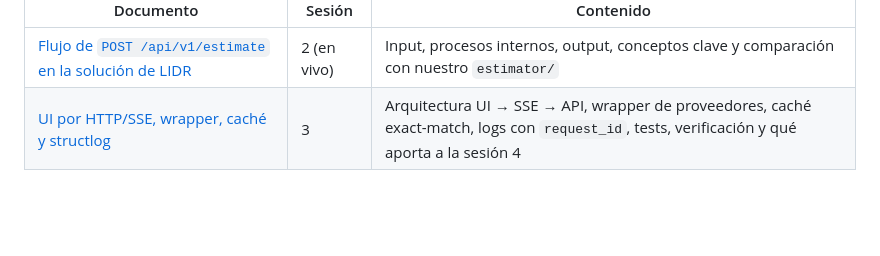
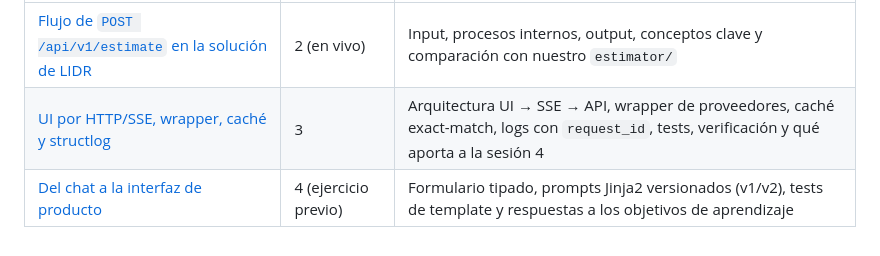
Before and after one commit to emaza/e-ai-engineering, a Markdown page: docs/README.md, the part around the change. GitHub-like rendering; blank space fills up the shorter version.

Commit message:
docs: document session 4 form, versioned prompts and template tests

```diff
--- a/docs/README.md
+++ b/docs/README.md
@@ -6,3 +6,4 @@ Notas y análisis del curso AI Engineering de LIDR.
 |---|---|---|
 | [Flujo de `POST /api/v1/estimate` en la solución de LIDR](session_2_live_flujo_estimate.md) | 2 (en vivo) | Input, procesos internos, output, conceptos clave y comparación con nuestro `estimator/` |
 | [UI por HTTP/SSE, wrapper, caché y structlog](session_3_api_sse_wrapper.md) | 3 | Arquitectura UI → SSE → API, wrapper de proveedores, caché exact-match, logs con `request_id`, tests, verificación y qué aporta a la sesión 4 |
+| [Del chat a la interfaz de producto](session_4_formulario_y_prompts.md) | 4 (ejercicio previo) | Formulario tipado, prompts Jinja2 versionados (v1/v2), tests de template y respuestas a los objetivos de aprendizaje |
```
Also changed, not shown: docs/session_4_formulario_y_prompts.md (added, +97 -0 lines), docs/img/session_4_formulario.png (added).
